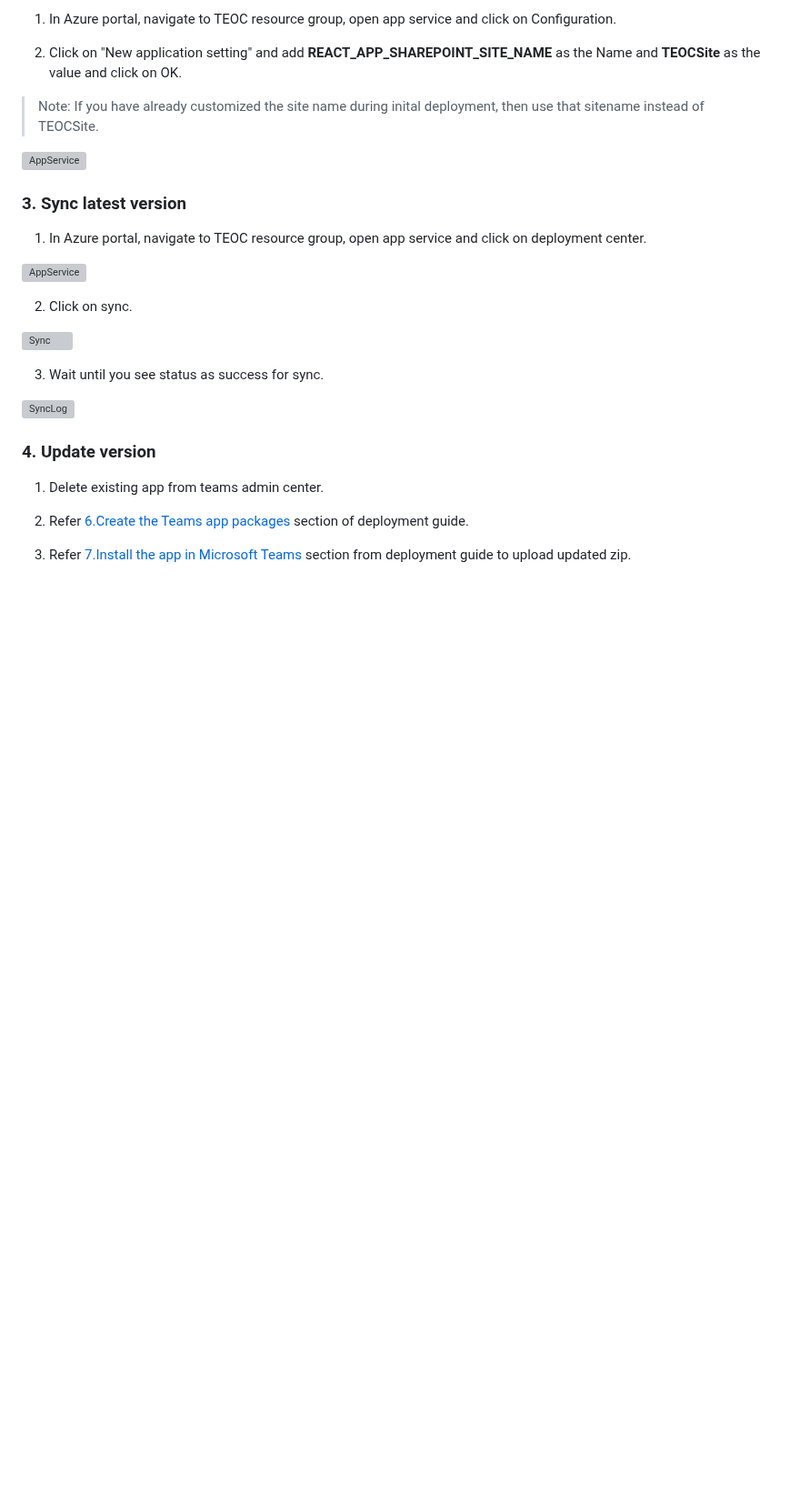
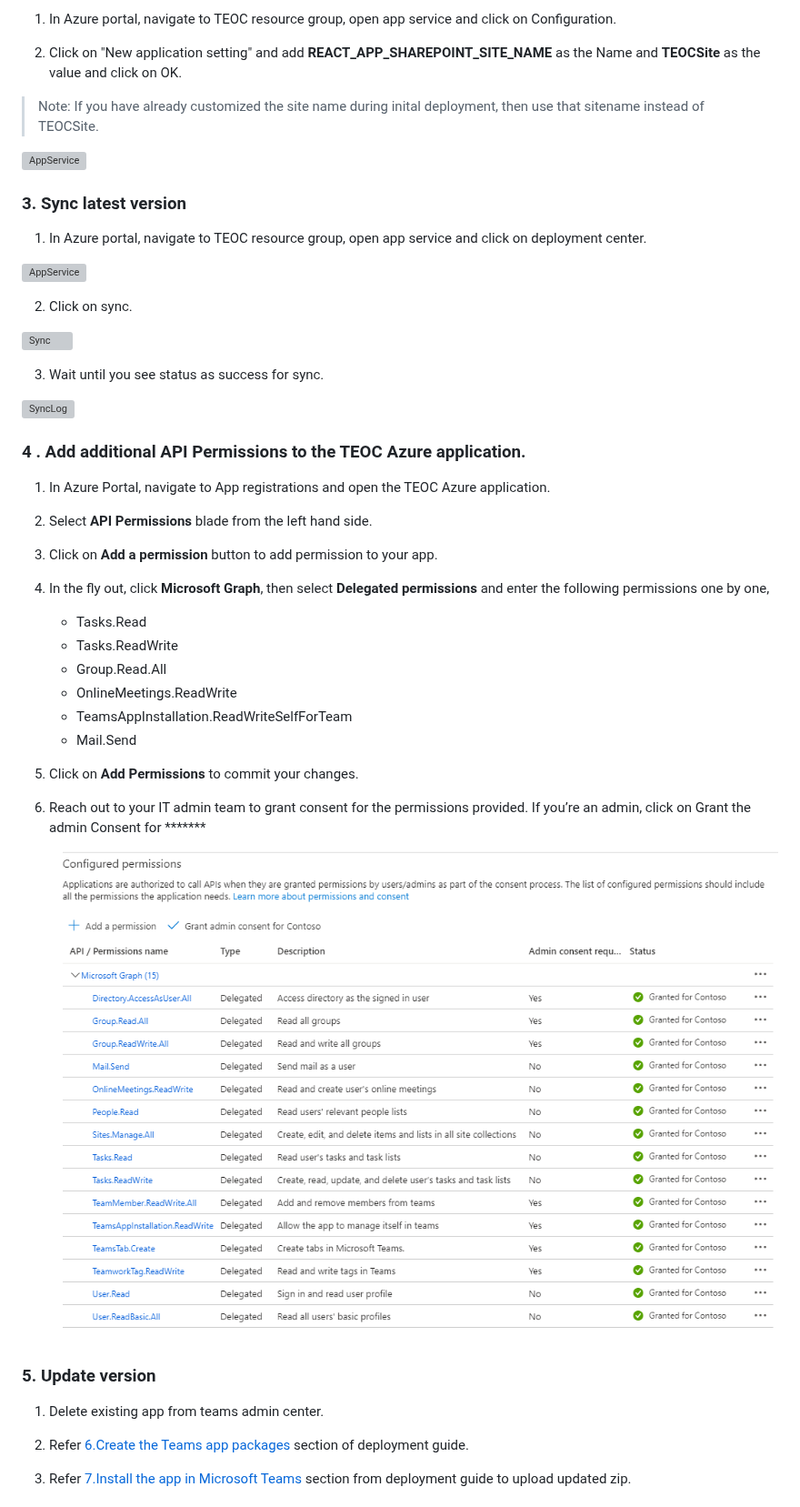
Before and after one commit to OfficeDev/microsoft-teams-emergency-operations-center, a Markdown page: Wiki/Upgrade.md, the part around one of its changes. Shown at 91% size. Drawn GitHub-style; pictures changed too: Wiki/Images/ApiPermissions.png (added); blank space fills up the shorter version; grey boxes are pictures that could not be loaded.

```diff
--- a/Wiki/Upgrade.md
+++ b/Wiki/Upgrade.md
@@ -44,7 +44,30 @@
 
 ![SyncLog](./Images/Update3.png)
 
-### 4. Update version
+### 4 . Add additional API Permissions to the TEOC Azure application.
+
+1. In Azure Portal, navigate to App registrations and open the TEOC Azure application.
+
+1. Select **API Permissions** blade from the left hand side.
+
+1. Click on **Add a permission** button to add permission to your app.
+
+1. In the fly out, click **Microsoft Graph**, then select **Delegated permissions** and enter the following permissions one by one,
+
+    *  Tasks.Read
+    *  Tasks.ReadWrite
+    *  Group.Read.All
+    *  OnlineMeetings.ReadWrite
+    *  TeamsAppInstallation.ReadWriteSelfForTeam
+    *  Mail.Send
+
+1. Click on **Add Permissions** to commit your changes.
+
+1. Reach out to your IT admin team to grant consent for the permissions provided. If you’re an admin, click on Grant the admin Consent for *******
+
+    ![API Permissions](./Images/ApiPermissions.png)
+
+### 5. Update version
 
 1.  Delete existing app from teams admin center.
 
```
Also changed, not shown: other parts of Wiki/Upgrade.md (+14 -0 lines), Wiki/DeploymentGuide.md (+13 -1 lines), Wiki/DeploymentGuideForGCCH.md (+13 -1 lines), Wiki/Images/Api_Permissions.png (deleted).
